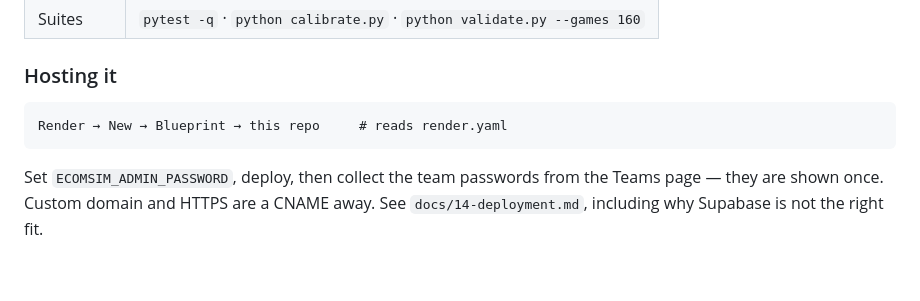
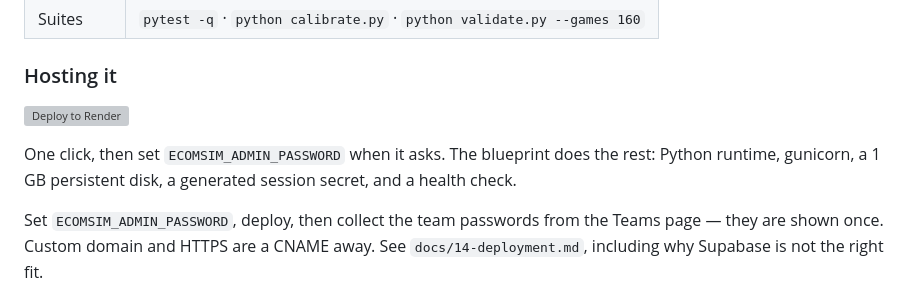
Before and after one commit to mtbashir/ecomsimulation, a Markdown page: README.md, the part around the change. Drawn GitHub-style; blank space fills up the shorter version; grey boxes are pictures that could not be loaded.

````diff
--- a/README.md
+++ b/README.md
@@ -64,9 +64,11 @@ engine. A cohort can be run entirely in a browser.
 
 ### Hosting it
 
-```
-Render → New → Blueprint → this repo     # reads render.yaml
-```
+[![Deploy to Render](https://render.com/images/deploy-to-render-button.svg)](https://render.com/deploy?repo=https://github.com/mtbashir/ecomsimulation)
+
+One click, then set `ECOMSIM_ADMIN_PASSWORD` when it asks. The blueprint does
+the rest: Python runtime, gunicorn, a 1 GB persistent disk, a generated session
+secret, and a health check.
 
 Set `ECOMSIM_ADMIN_PASSWORD`, deploy, then collect the team passwords from the
 Teams page — they are shown once. Custom domain and HTTPS are a CNAME away. See
````
Also changed, not shown: docs/14-deployment.md (+29 -7 lines).
